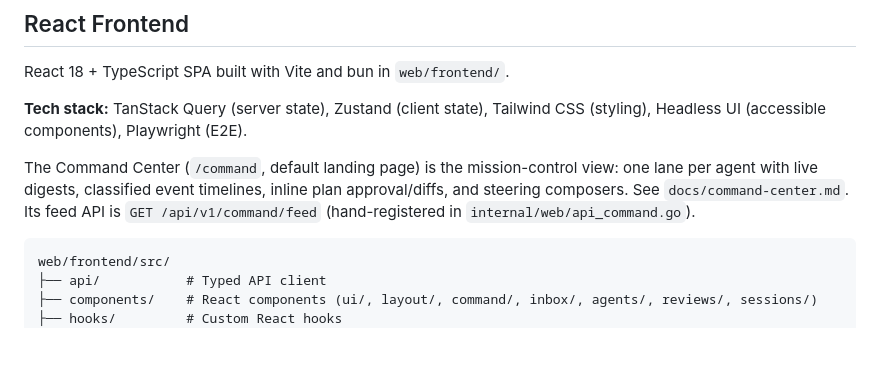
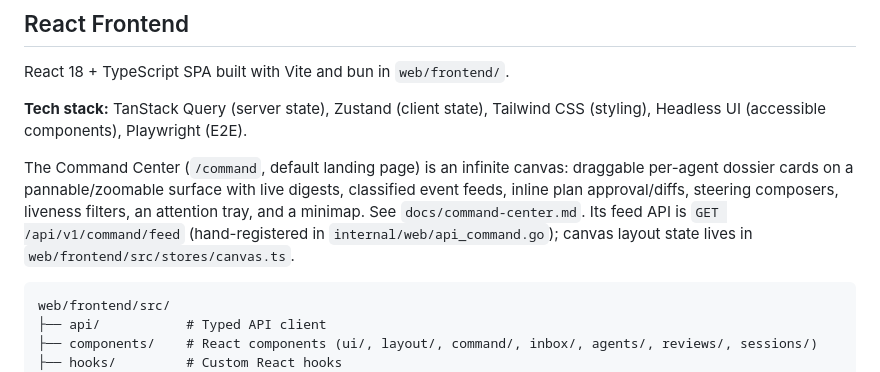
Before and after one commit to Roasbeef/substrate, a Markdown page: CLAUDE.md, the part around the change. GitHub-like rendering; blank space fills up the shorter version.

````diff
--- a/CLAUDE.md
+++ b/CLAUDE.md
@@ -354,11 +354,13 @@ React 18 + TypeScript SPA built with Vite and bun in `web/frontend/`.
 **Tech stack:** TanStack Query (server state), Zustand (client state),
 Tailwind CSS (styling), Headless UI (accessible components), Playwright (E2E).
 
-The Command Center (`/command`, default landing page) is the mission-control
-view: one lane per agent with live digests, classified event timelines,
-inline plan approval/diffs, and steering composers. See
-`docs/command-center.md`. Its feed API is `GET /api/v1/command/feed`
-(hand-registered in `internal/web/api_command.go`).
+The Command Center (`/command`, default landing page) is an infinite
+canvas: draggable per-agent dossier cards on a pannable/zoomable surface
+with live digests, classified event feeds, inline plan approval/diffs,
+steering composers, liveness filters, an attention tray, and a minimap.
+See `docs/command-center.md`. Its feed API is `GET /api/v1/command/feed`
+(hand-registered in `internal/web/api_command.go`); canvas layout state
+lives in `web/frontend/src/stores/canvas.ts`.
 
 ```
 web/frontend/src/
````
Also changed, not shown: docs/command-center.md (+59 -56 lines), docs/images/command-center-canvas-all.png (added), docs/images/command-center-focused-diff.png (deleted), docs/images/command-center.png, 12 other files.
